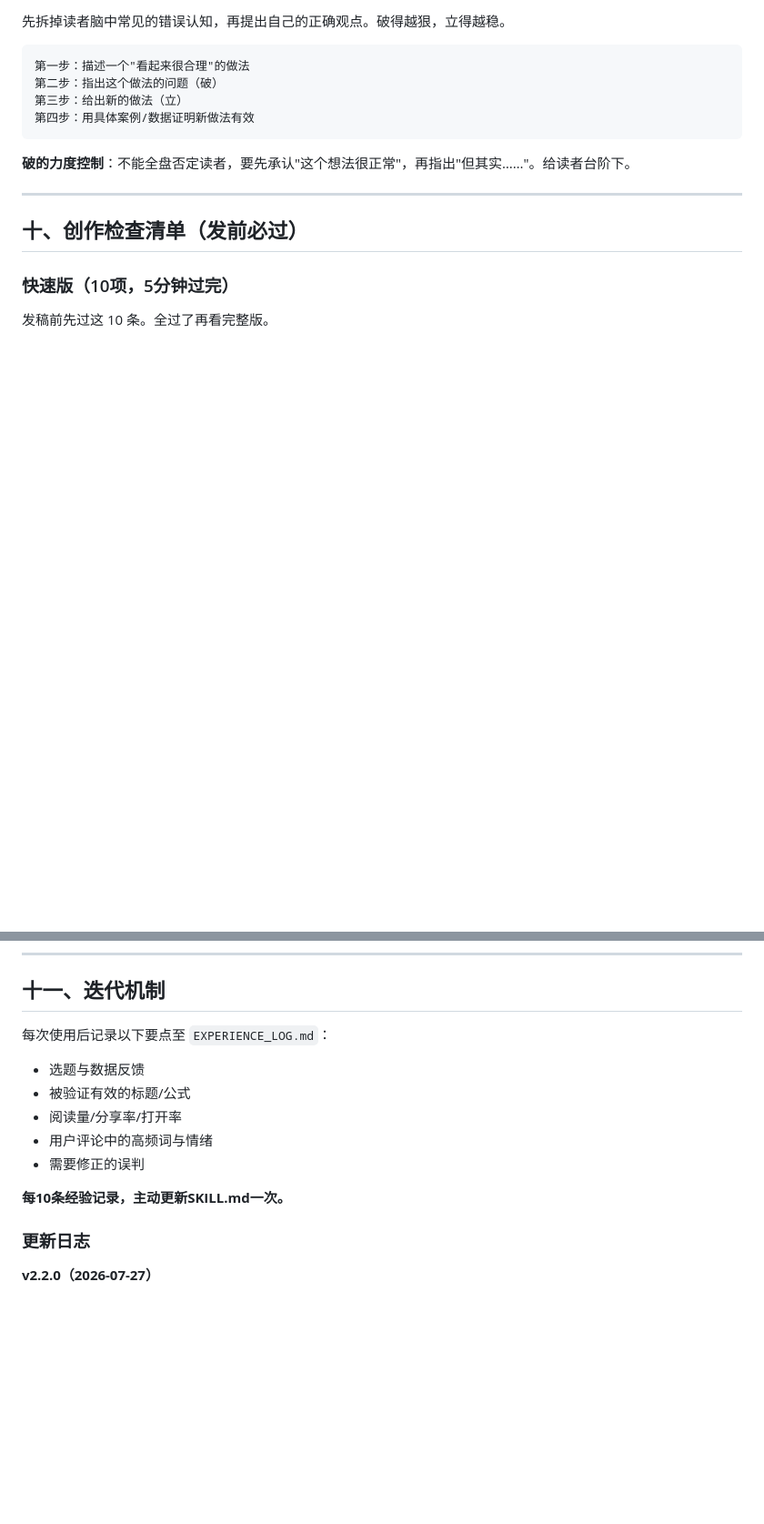
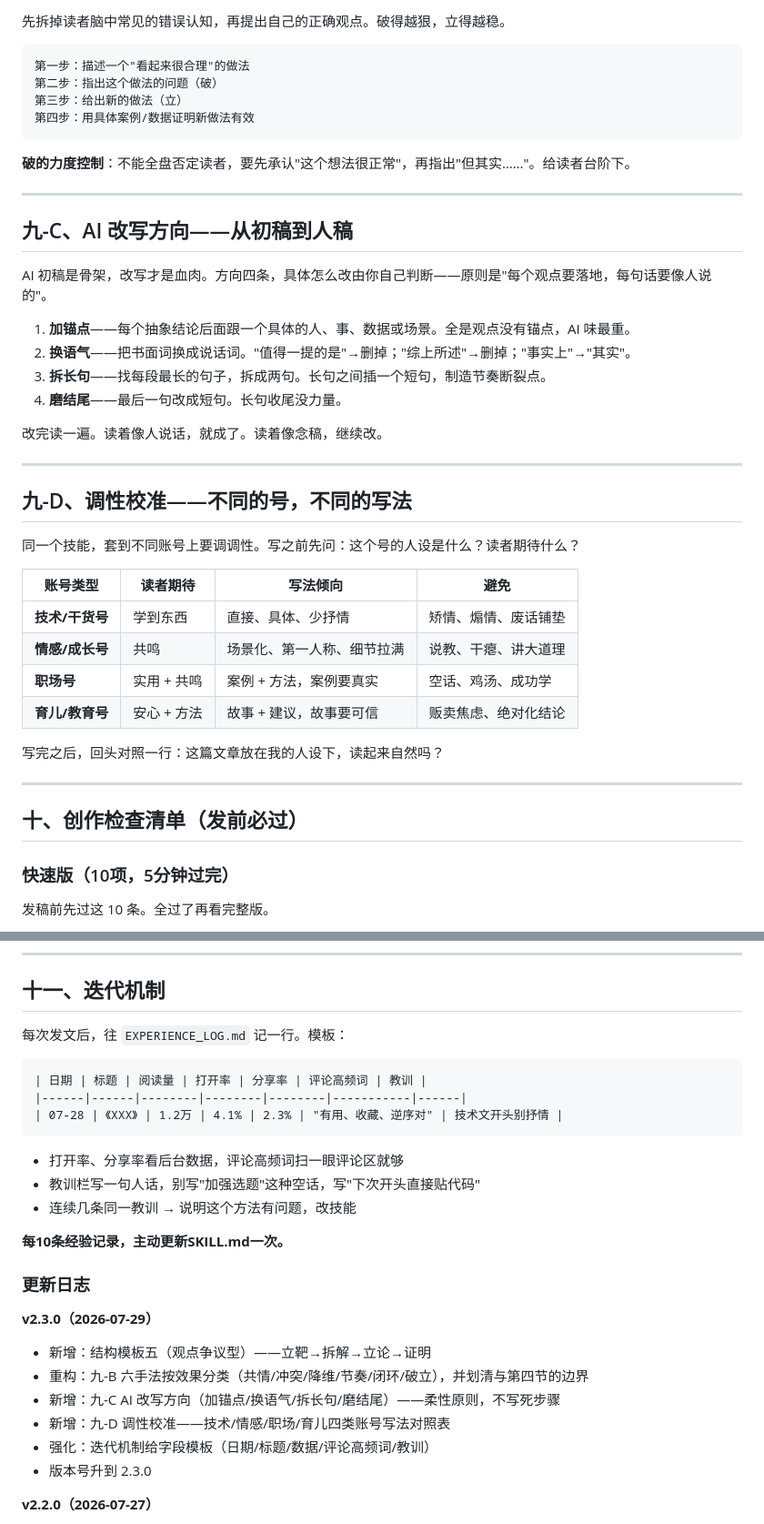
Before and after one commit to fslong520/aiSkill, a Markdown page: 公众号写手/SKILL.md, 2 parts joined by grey strips. Shown at 91% size. Rendered like a GitHub page; blank space fills up the shorter version.

````diff
--- a/公众号写手/SKILL.md
+++ b/公众号写手/SKILL.md
@@ -516,6 +524,34 @@ AI 写出来的东西"正确但无感"。人写出来的东西有态度。
 ```
 
 **破的力度控制**：不能全盘否定读者，要先承认"这个想法很正常"，再指出"但其实……"。给读者台阶下。
+
+---
+
+## 九-C、AI 改写方向——从初稿到人稿
+
+AI 初稿是骨架，改写才是血肉。方向四条，具体怎么改由你自己判断——原则是"每个观点要落地，每句话要像人说的"。
+
+1. **加锚点**——每个抽象结论后面跟一个具体的人、事、数据或场景。全是观点没有锚点，AI 味最重。
+2. **换语气**——把书面词换成说话词。"值得一提的是"→删掉；"综上所述"→删掉；"事实上"→"其实"。
+3. **拆长句**——找每段最长的句子，拆成两句。长句之间插一个短句，制造节奏断裂点。
+4. **磨结尾**——最后一句改成短句。长句收尾没力量。
+
+改完读一遍。读着像人说话，就成了。读着像念稿，继续改。
+
+---
+
+## 九-D、调性校准——不同的号，不同的写法
+
+同一个技能，套到不同账号上要调调性。写之前先问：这个号的人设是什么？读者期待什么？
+
+| 账号类型 | 读者期待 | 写法倾向 | 避免 |
+|---------|---------|---------|------|
+| **技术/干货号** | 学到东西 | 直接、具体、少抒情 | 矫情、煽情、废话铺垫 |
+| **情感/成长号** | 共鸣 | 场景化、第一人称、细节拉满 | 说教、干瘪、讲大道理 |
+| **职场号** | 实用 + 共鸣 | 案例 + 方法，案例要真实 | 空话、鸡汤、成功学 |
+| **育儿/教育号** | 安心 + 方法 | 故事 + 建议，故事要可信 | 贩卖焦虑、绝对化结论 |
+
+写完之后，回头对照一行：这篇文章放在我的人设下，读起来自然吗？
 
 ---
 
@@ -542,17 +578,29 @@ AI 写出来的东西"正确但无感"。人写出来的东西有态度。
 
 ## 十一、迭代机制
 
-每次使用后记录以下要点至 `EXPERIENCE_LOG.md`：
+每次发文后，往 `EXPERIENCE_LOG.md` 记一行。模板：
 
-- 选题与数据反馈
-- 被验证有效的标题/公式
-- 阅读量/分享率/打开率
-- 用户评论中的高频词与情绪
-- 需要修正的误判
+```
+| 日期 | 标题 | 阅读量 | 打开率 | 分享率 | 评论高频词 | 教训 |
+|------|------|--------|--------|--------|-----------|------|
+| 07-28 | 《XXX》 | 1.2万 | 4.1% | 2.3% | "有用、收藏、逆序对" | 技术文开头别抒情 |
+```
+
+- 打开率、分享率看后台数据，评论高频词扫一眼评论区就够
+- 教训栏写一句人话，别写"加强选题"这种空话，写"下次开头直接贴代码"
+- 连续几条同一教训 → 说明这个方法有问题，改技能
 
 **每10条经验记录，主动更新SKILL.md一次。**
 
 ### 更新日志
+
+**v2.3.0（2026-07-29）**
+- 新增：结构模板五（观点争议型）——立靶→拆解→立论→证明
+- 重构：九-B 六手法按效果分类（共情/冲突/降维/节奏/闭环/破立），并划清与第四节的边界
+- 新增：九-C AI 改写方向（加锚点/换语气/拆长句/磨结尾）——柔性原则，不写死步骤
+- 新增：九-D 调性校准——技术/情感/职场/育儿四类账号写法对照表
+- 强化：迭代机制给字段模板（日期/标题/数据/评论高频词/教训）
+- 版本号升到 2.3.0
 
 **v2.2.0（2026-07-27）**
 - 压缩：删除九-C（26条反模式库）和九-D（六步改写流程）——规定太死，改为方法论
````
Also changed, not shown: other parts of 公众号写手/SKILL.md (+20 -12 lines).
